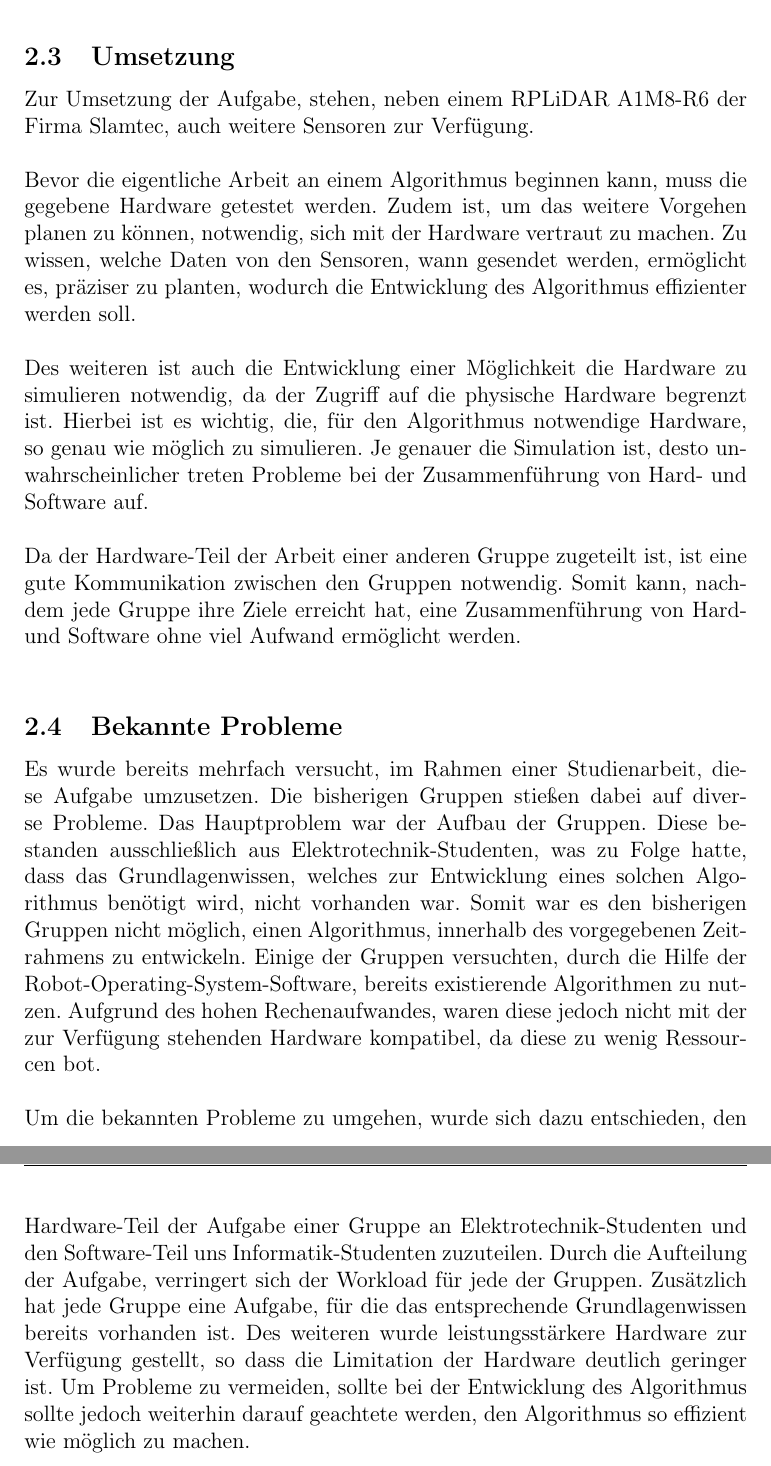
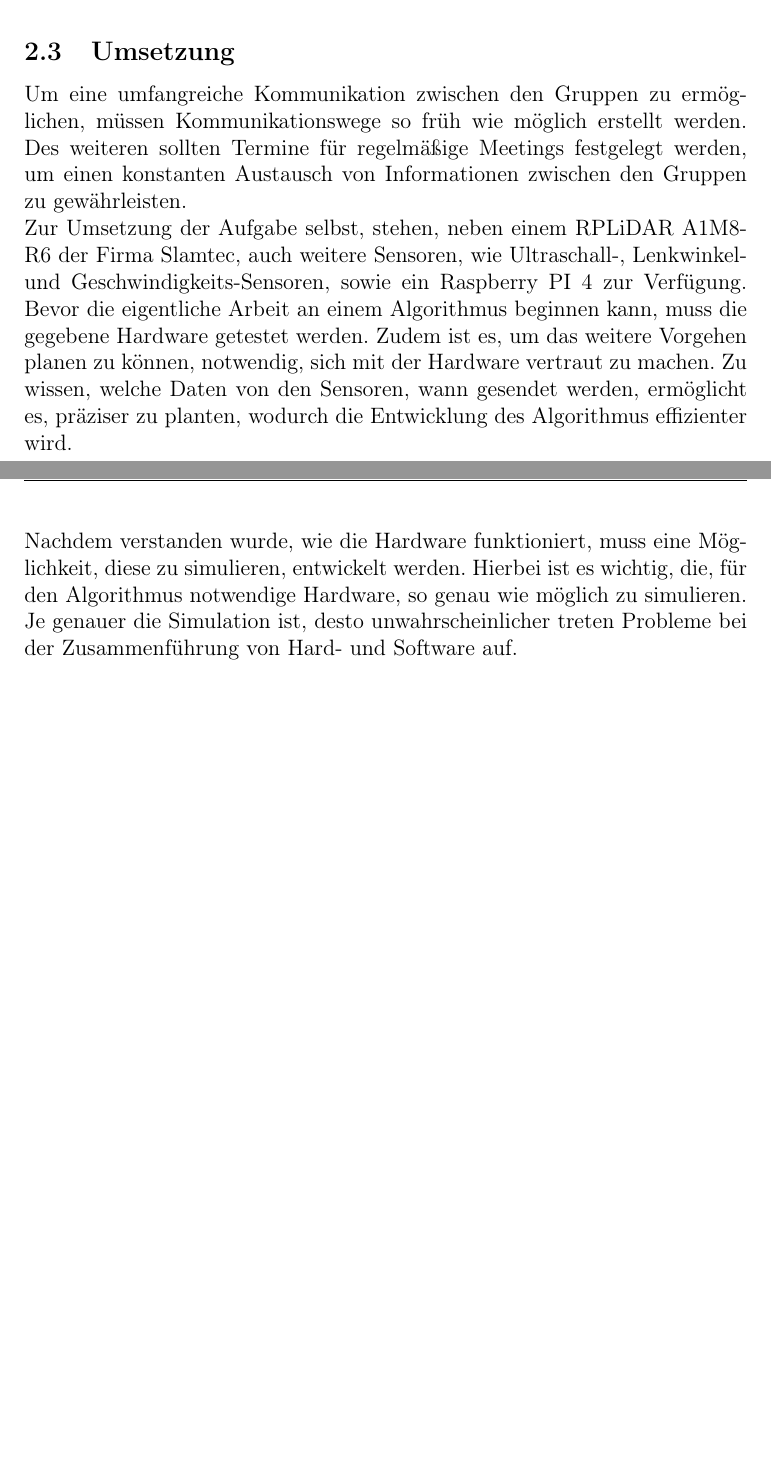
Before and after one commit to Jundy0/Studienarbeit, a LaTeX document (Latex/Studienarbeit.tex, which reads Latex/chapters/2_problem.tex): two parts of pages 9 and 10 of 22, joined at a grey line, cut so that both start at the same text, the shorter picture padded with empty space. Compiled offline with pdfLaTeX.

Commit message:
Updated Chapter 2

```diff
--- a/Latex/chapters/2_problem.tex
+++ b/Latex/chapters/2_problem.tex
@@ -16 +19,2 @@ erkennen und das Auto automatisch um diese herum navigieren. \\
 
+Da der Hardware-Teil der Arbeit von einer anderen Gruppe an Studenten übernommen wird, ist es notwendig, die Hardware zu abstrahieren um so ein Testen des Algorithmus möglich zu machen. Somit ist das Entwickeln einer solchen Simulation der Hardware ein weiteres Ziel der Arbeit.
@@ -18,32 +21,12 @@ Da der Hardware-Teil der Arbeit von einer anderen Gruppe an Studenten übernomme
 
 \subsection{Umsetzung}
-Zur Umsetzung der Aufgabe, stehen, neben einem RPLiDAR A1M8-R6 der Firma Slamtec, auch weitere Sensoren zur Verfügung. \\
+Um eine umfangreiche Kommunikation zwischen den Gruppen zu ermöglichen, müssen Kommunikationswege so früh wie möglich erstellt werden. Des weiteren sollten Termine für regelmäßige Meetings festgelegt werden, um einen konstanten Austausch von Informationen zwischen den Gruppen zu gewährleisten.
 
-Bevor die eigentliche Arbeit an einem Algorithmus beginnen kann, muss die gegebene Hardware getestet werden.
-Zudem ist, um das weitere Vorgehen planen zu können, notwendig, sich mit der Hardware vertraut zu machen.
-Zu wissen, welche Daten von den Sensoren, wann gesendet werden, ermöglicht es, präziser zu planten, wodurch die Entwicklung des Algorithmus effizienter werden soll. \\
+Zur Umsetzung der Aufgabe selbst, stehen, neben einem RPLiDAR A1M8-R6 der Firma Slamtec, auch weitere Sensoren, wie Ultraschall-, Lenkwinkel- und Geschwindigkeits-Sensoren, sowie ein Raspberry PI 4 zur Verfügung.
+Bevor die eigentliche Arbeit an einem Algorithmus beginnen kann, muss die gegebene Hardware getestet werden. Zudem ist es, um das weitere Vorgehen planen zu können, notwendig, sich mit der Hardware vertraut zu machen. Zu wissen, welche Daten von den Sensoren, wann gesendet werden, ermöglicht es, präziser zu planten, wodurch die Entwicklung des Algorithmus effizienter wird.
 
-Des weiteren ist auch die Entwicklung einer Möglichkeit die Hardware zu simulieren notwendig, da der Zugriff auf die physische Hardware begrenzt ist.
-Hierbei ist es wichtig, die, für den Algorithmus notwendige Hardware, so genau wie möglich zu simulieren.
-Je genauer die Simulation ist, desto unwahrscheinlicher treten Probleme bei der Zusammenführung von Hard- und Software auf. \\
+Nachdem verstanden wurde, wie die Hardware funktioniert, muss eine Möglichkeit, diese zu simulieren, entwickelt werden. Hierbei ist es wichtig, die, für den Algorithmus notwendige Hardware, so genau wie möglich zu simulieren. Je genauer die Simulation ist, desto unwahrscheinlicher treten Probleme bei der Zusammenführung von Hard- und Software auf.
 
-Da der Hardware-Teil der Arbeit einer anderen Gruppe zugeteilt ist, ist eine gute Kommunikation zwischen den Gruppen notwendig.
-Somit kann, nachdem jede Gruppe ihre Ziele erreicht hat, eine Zusammenführung von Hard- und Software ohne viel Aufwand ermöglicht werden. \\
-
-\subsection{Bekannte Probleme}
-Es wurde bereits mehrfach versucht, im Rahmen einer Studienarbeit, diese Aufgabe umzusetzen.
-Die bisherigen Gruppen stießen dabei auf diverse Probleme.
-Das Hauptproblem war der Aufbau der Gruppen.
-Diese bestanden ausschließlich aus Elektrotechnik-Studenten, was zu Folge hatte, dass das Grundlagenwissen, welches zur Entwicklung eines solchen Algorithmus benötigt wird, nicht vorhanden war.
-Somit war es den bisherigen Gruppen nicht möglich, einen Algorithmus, innerhalb des vorgegebenen Zeitrahmens zu entwickeln.
-Einige der Gruppen versuchten, durch die Hilfe der Robot-Operating-System-Software, bereits existierende Algorithmen zu nutzen.
-Aufgrund des hohen Rechenaufwandes, waren diese jedoch nicht mit der zur Verfügung stehenden Hardware kompatibel, da diese zu wenig Ressourcen bot. \\
-
-
-Um die bekannten Probleme zu umgehen, wurde sich dazu entschieden, den Hardware-Teil der Aufgabe einer Gruppe an Elektrotechnik-Studenten und den Software-Teil uns Informatik-Studenten zuzuteilen.
-Durch die Aufteilung der Aufgabe, verringert sich der Workload für jede der Gruppen.
-Zusätzlich hat jede Gruppe eine Aufgabe, für die das entsprechende Grundlagenwissen bereits vorhanden ist.
-Des weiteren wurde leistungsstärkere Hardware zur Verfügung gestellt, so dass die Limitation der Hardware deutlich geringer ist.
-Um Probleme zu vermeiden, sollte bei der Entwicklung des Algorithmus sollte jedoch weiterhin darauf geachtete werden, den Algorithmus so effizient wie möglich zu machen.
+%TODO: Weitere Schritte, die gemacht werden sollen
 
 \newpage
```
Also changed, not shown: Latex/Studienarbeit.pdf, Latex/chapters/2_problem.tex (14 more changed lines).
